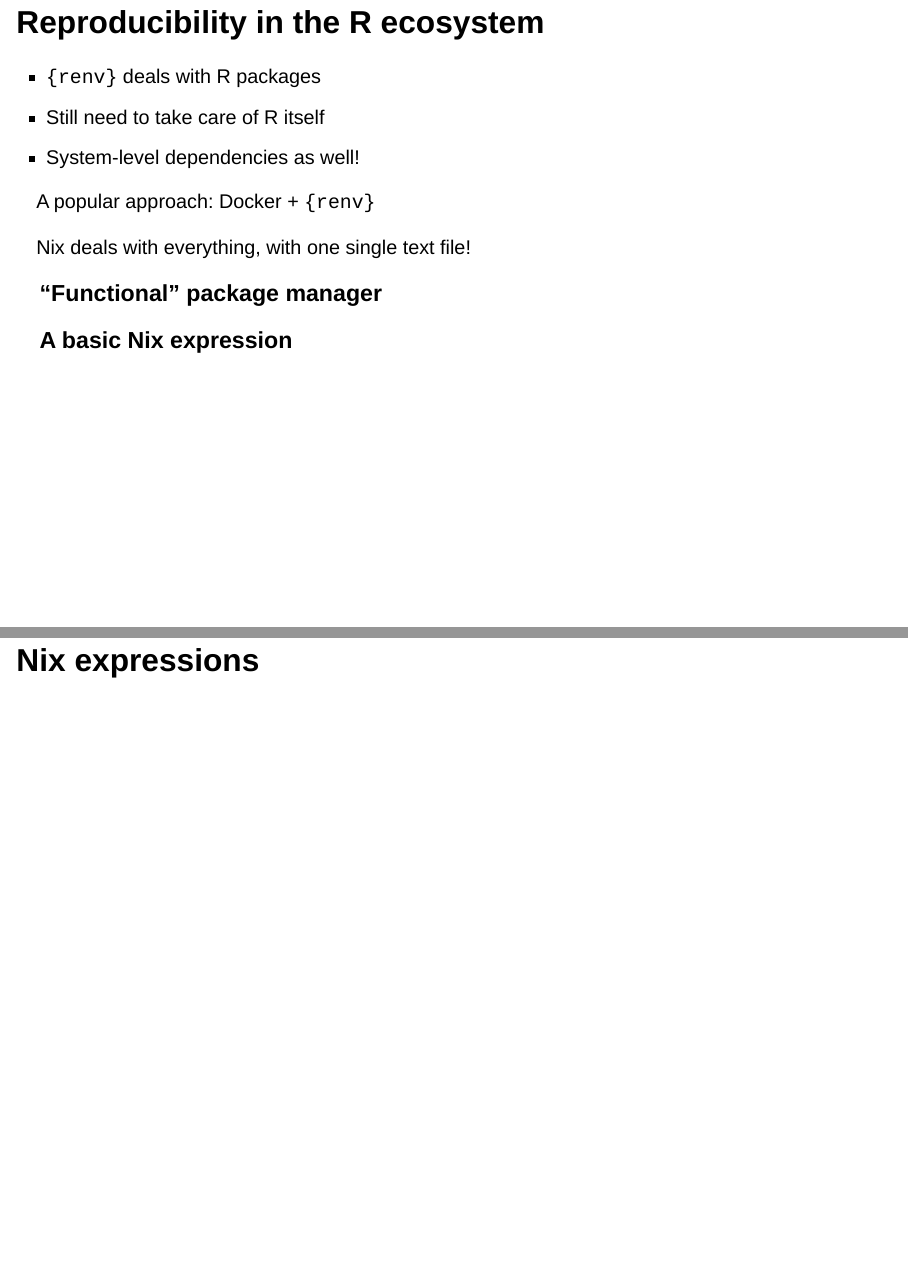
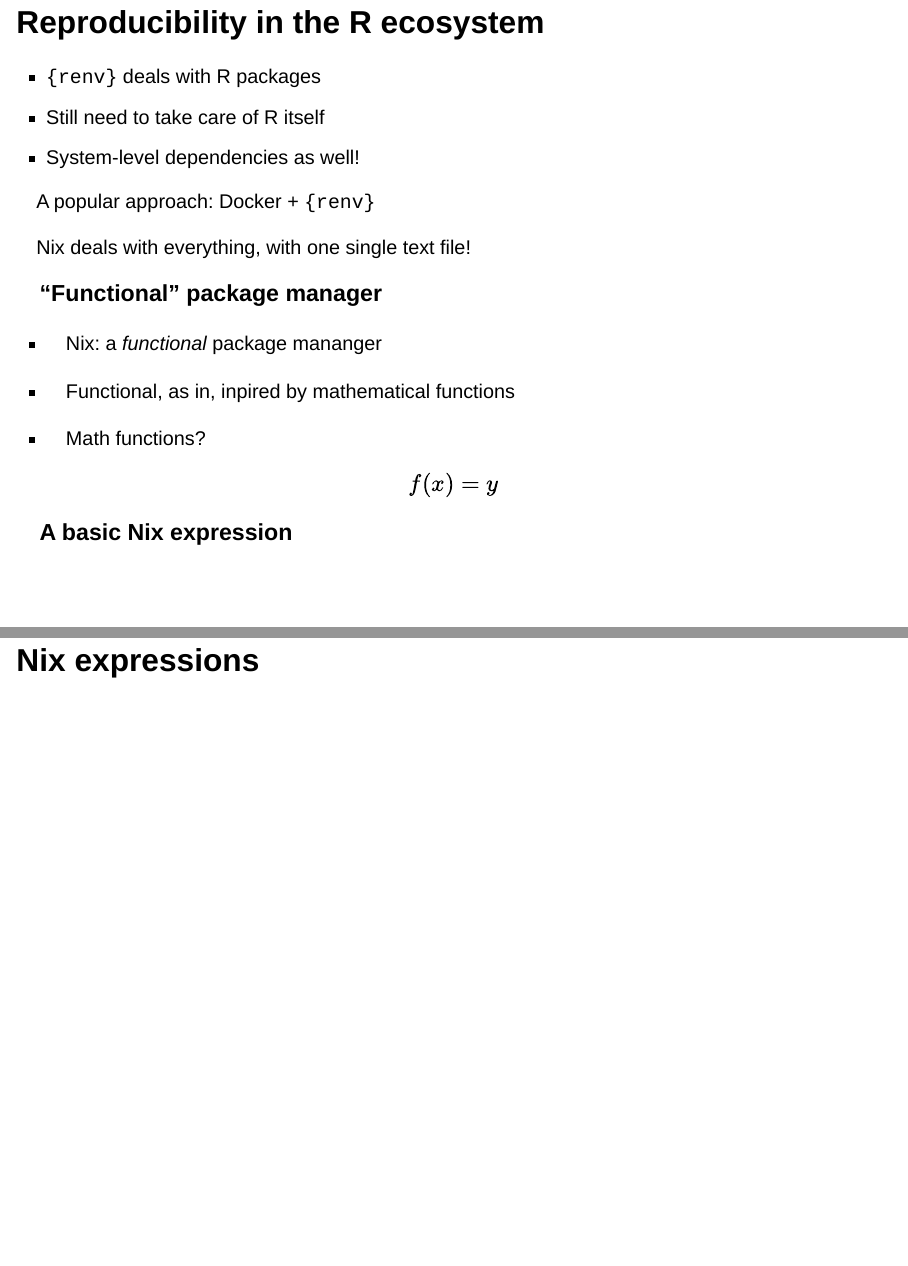
Before and after one commit to b-rodrigues/dipf_workshop, a Quarto document (dipf_pres.qmd): pages 9 and 10 of 17, joined at a grey line. Rendered offline with R 4.5, knitr and Pandoc in place of Quarto, with nearby package versions; drawn as Slidy slides in place of the format the file asks for.

Commit message:
more slides

```diff
--- a/dipf_pres.qmd
+++ b/dipf_pres.qmd
@@ -76,6 +76,16 @@
 
 ### "Functional" package manager
 
+- Nix: a *functional* package mananger
+
+- Functional, as in, inpired by mathematical functions
+
+- Math functions?
+
+\[
+f(x)=y
+\]
+
 ### A basic Nix expression
 
 ## Nix expressions
```
